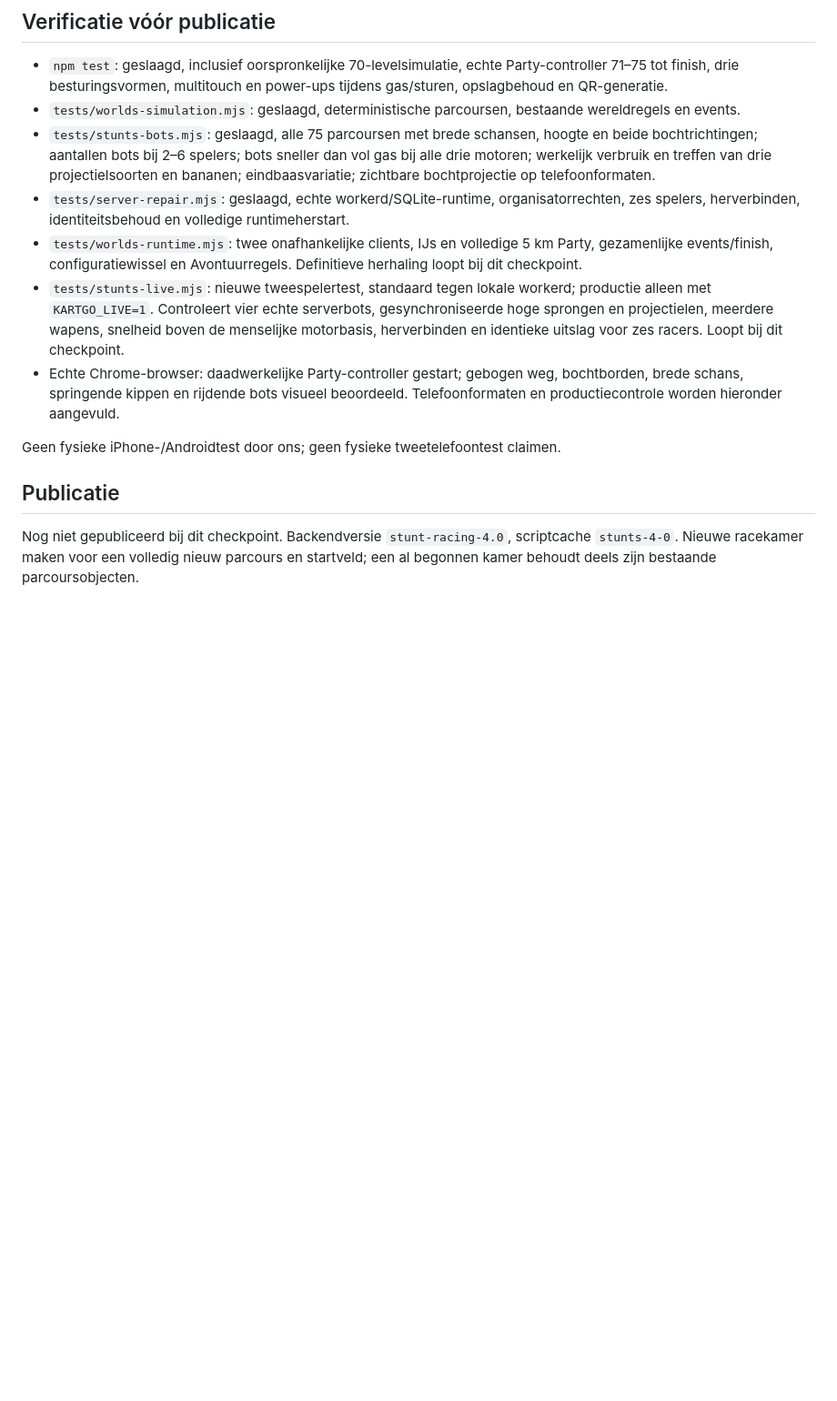
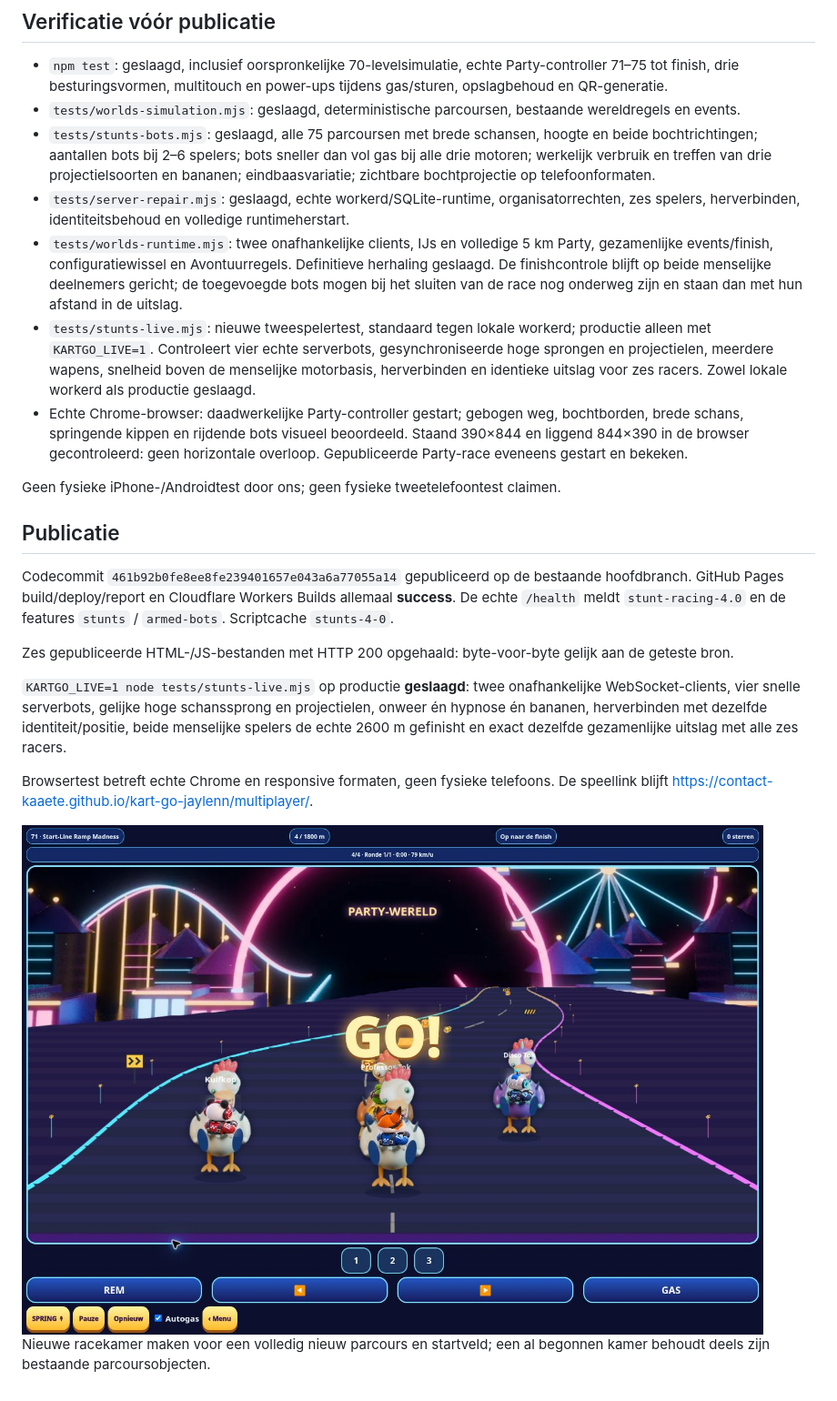
Before and after one commit to Contact-KAAETE/kart-go-jaylenn, a Markdown page: docs/KART_GO_STUNTS_BOTS_STATUS.md, the part around the change. Shown at 91% size. Drawn GitHub-style; pictures changed too: docs/screenshots/stunts-live-20261113.jpg (added); blank space fills up the shorter version.

Commit message:
docs: record verified live stunt races, bots and browser evidence

```diff
--- a/docs/KART_GO_STUNTS_BOTS_STATUS.md
+++ b/docs/KART_GO_STUNTS_BOTS_STATUS.md
@@ -20,13 +20,21 @@
 - `tests/worlds-simulation.mjs`: geslaagd, deterministische parcoursen, bestaande wereldregels en events.
 - `tests/stunts-bots.mjs`: geslaagd, alle 75 parcoursen met brede schansen, hoogte en beide bochtrichtingen; aantallen bots bij 2–6 spelers; bots sneller dan vol gas bij alle drie motoren; werkelijk verbruik en treffen van drie projectielsoorten en bananen; eindbaasvariatie; zichtbare bochtprojectie op telefoonformaten.
 - `tests/server-repair.mjs`: geslaagd, echte workerd/SQLite-runtime, organisatorrechten, zes spelers, herverbinden, identiteitsbehoud en volledige runtimeherstart.
-- `tests/worlds-runtime.mjs`: twee onafhankelijke clients, IJs en volledige 5 km Party, gezamenlijke events/finish, configuratiewissel en Avontuurregels. Definitieve herhaling loopt bij dit checkpoint.
-- `tests/stunts-live.mjs`: nieuwe tweespelertest, standaard tegen lokale workerd; productie alleen met `KARTGO_LIVE=1`. Controleert vier echte serverbots, gesynchroniseerde hoge sprongen en projectielen, meerdere wapens, snelheid boven de menselijke motorbasis, herverbinden en identieke uitslag voor zes racers. Loopt bij dit checkpoint.
-- Echte Chrome-browser: daadwerkelijke Party-controller gestart; gebogen weg, bochtborden, brede schans, springende kippen en rijdende bots visueel beoordeeld. Telefoonformaten en productiecontrole worden hieronder aangevuld.
+- `tests/worlds-runtime.mjs`: twee onafhankelijke clients, IJs en volledige 5 km Party, gezamenlijke events/finish, configuratiewissel en Avontuurregels. Definitieve herhaling geslaagd. De finishcontrole blijft op beide menselijke deelnemers gericht; de toegevoegde bots mogen bij het sluiten van de race nog onderweg zijn en staan dan met hun afstand in de uitslag.
+- `tests/stunts-live.mjs`: nieuwe tweespelertest, standaard tegen lokale workerd; productie alleen met `KARTGO_LIVE=1`. Controleert vier echte serverbots, gesynchroniseerde hoge sprongen en projectielen, meerdere wapens, snelheid boven de menselijke motorbasis, herverbinden en identieke uitslag voor zes racers. Zowel lokale workerd als productie geslaagd.
+- Echte Chrome-browser: daadwerkelijke Party-controller gestart; gebogen weg, bochtborden, brede schans, springende kippen en rijdende bots visueel beoordeeld. Staand 390×844 en liggend 844×390 in de browser gecontroleerd: geen horizontale overloop. Gepubliceerde Party-race eveneens gestart en bekeken.
 
 Geen fysieke iPhone-/Androidtest door ons; geen fysieke tweetelefoontest claimen.
 
 ## Publicatie
 
-Nog niet gepubliceerd bij dit checkpoint. Backendversie `stunt-racing-4.0`, scriptcache `stunts-4-0`.
+Codecommit `461b92b0fe8ee8fe239401657e043a6a77055a14` gepubliceerd op de bestaande hoofdbranch. GitHub Pages build/deploy/report en Cloudflare Workers Builds allemaal **success**. De echte `/health` meldt `stunt-racing-4.0` en de features `stunts` / `armed-bots`. Scriptcache `stunts-4-0`.
+
+Zes gepubliceerde HTML-/JS-bestanden met HTTP 200 opgehaald: byte-voor-byte gelijk aan de geteste bron.
+
+`KARTGO_LIVE=1 node tests/stunts-live.mjs` op productie **geslaagd**: twee onafhankelijke WebSocket-clients, vier snelle serverbots, gelijke hoge schanssprong en projectielen, onweer én hypnose én bananen, herverbinden met dezelfde identiteit/positie, beide menselijke spelers de echte 2600 m gefinisht en exact dezelfde gezamenlijke uitslag met alle zes racers.
+
+Browsertest betreft echte Chrome en responsive formaten, geen fysieke telefoons. De speellink blijft https://contact-kaaete.github.io/kart-go-jaylenn/multiplayer/.
+
+![Gepubliceerde Party-baan met dezelfde gedeelde renderer](screenshots/stunts-live-20261113.jpg)
 Nieuwe racekamer maken voor een volledig nieuw parcours en startveld; een al begonnen kamer behoudt deels zijn bestaande parcoursobjecten.
```
Also changed, not shown: docs/WORK_KARTGO_PROGRESS.md (+8 -0 lines), 1 other file.
